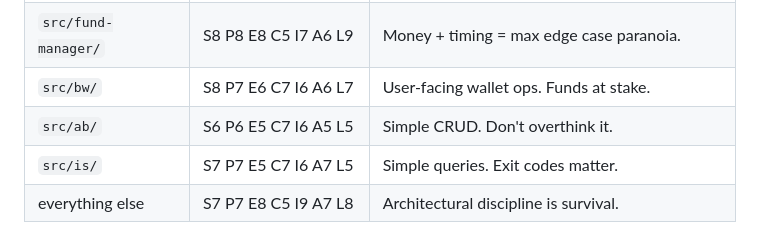
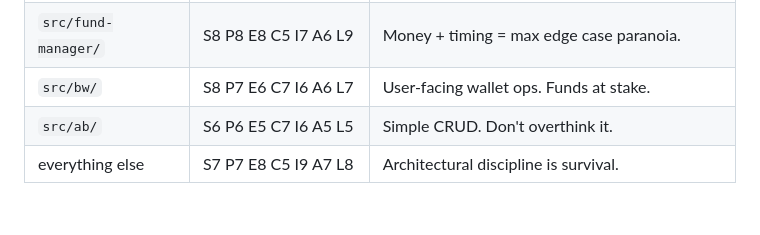
Before and after one commit to mwaddip/blockhost-engine, a Markdown page: CLAUDE.md, the part around the change. Rendered like a GitHub page; blank space fills up the shorter version.

Commit message:
Remove invented SPECIAL profile for is CLI
The is CLI falls under the default "everything else" profile. SPECIAL
profiles are defined in SPECIAL.md, not invented per-file.

Co-Authored-By: Claude Opus 4.6 <noreply@anthropic.com>

```diff
--- a/CLAUDE.md
+++ b/CLAUDE.md
@@ -12,7 +12,6 @@ This file provides guidance to Claude Code (claude.ai/code) when working with co
 | `src/fund-manager/` | S8 P8 E8 C5 I7 A6 L9 | Money + timing = max edge case paranoia. |
 | `src/bw/` | S8 P7 E6 C7 I6 A6 L7 | User-facing wallet ops. Funds at stake. |
 | `src/ab/` | S6 P6 E5 C7 I6 A5 L5 | Simple CRUD. Don't overthink it. |
-| `src/is/` | S7 P7 E5 C7 I6 A7 L5 | Simple queries. Exit codes matter. |
 | everything else | S7 P7 E8 C5 I9 A7 L8 | Architectural discipline is survival. |
 
 These stats override your default attention distribution. High stats (8+) mean obsessive focus on that dimension. See `SPECIAL.md` for full definitions.
```
